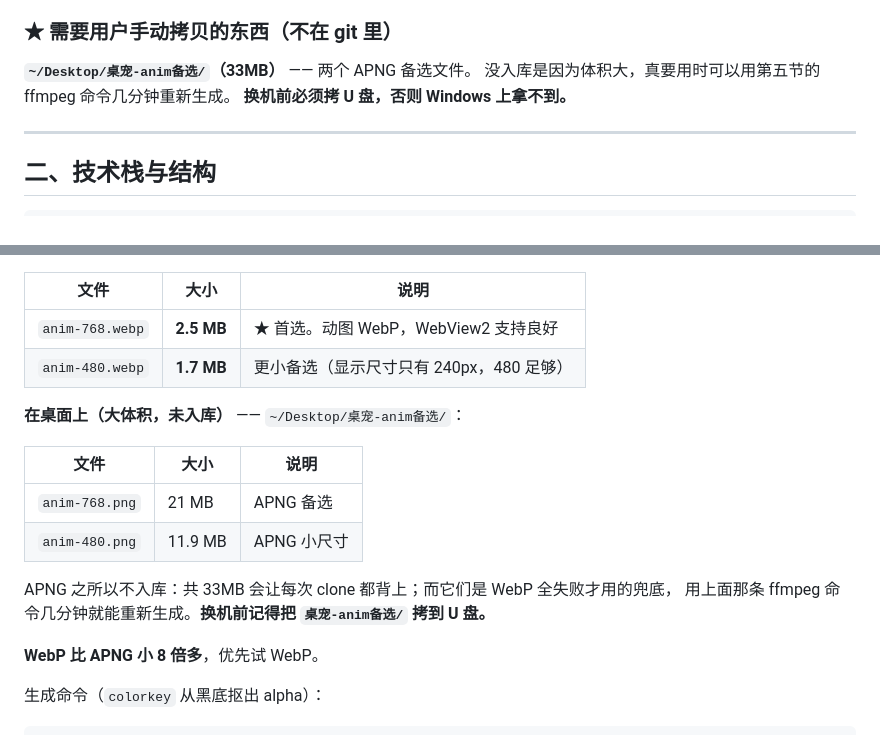
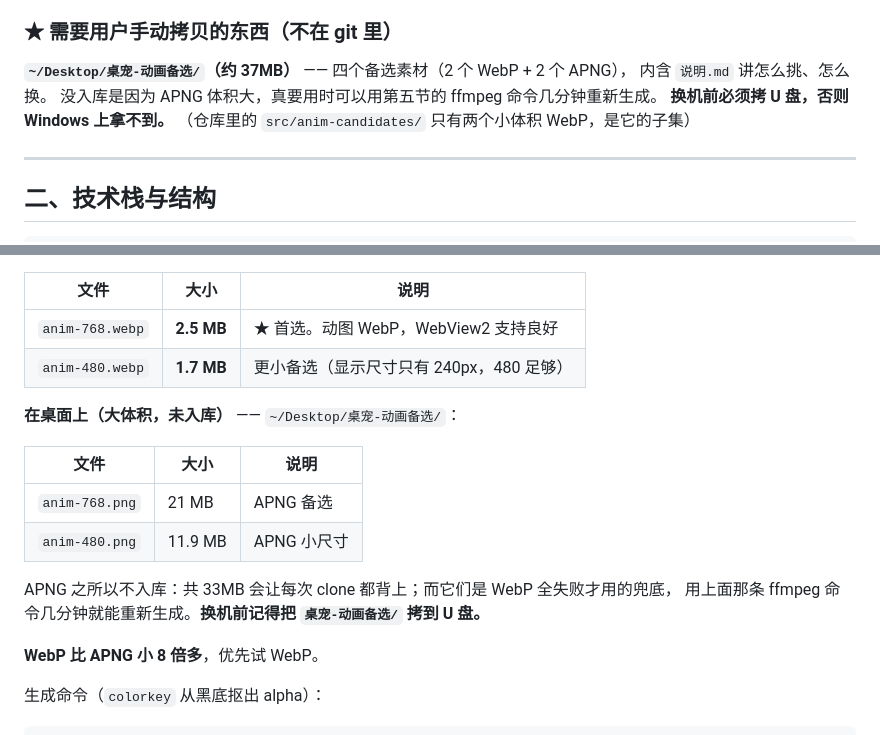
Before and after one commit to 1600922493-lab/desktop-pet, a Markdown page: 交接文档-换机版.md, 2 parts joined by grey strips. Rendered like a GitHub page.

Commit message:
docs: 备选素材整理为 桌宠-动画备选/，同步文档路径

```diff
--- a/交接文档-换机版.md
+++ b/交接文档-换机版.md
@@ -59,9 +59,11 @@ c40ca7b ci: 改用官方 tauri-action，修正上一步的错误
 
 ### ★ 需要用户手动拷贝的东西（不在 git 里）
 
-**`~/Desktop/桌宠-anim备选/`（33MB）** —— 两个 APNG 备选文件。
-没入库是因为体积大，真要用时可以用第五节的 ffmpeg 命令几分钟重新生成。
+**`~/Desktop/桌宠-动画备选/`（约 37MB）** —— 四个备选素材（2 个 WebP + 2 个 APNG），
+内含 `说明.md` 讲怎么挑、怎么换。
+没入库是因为 APNG 体积大，真要用时可以用第五节的 ffmpeg 命令几分钟重新生成。
 **换机前必须拷 U 盘，否则 Windows 上拿不到。**
+（仓库里的 `src/anim-candidates/` 只有两个小体积 WebP，是它的子集）
 
 ---
 
@@ -189,7 +191,7 @@ macOS 上 **WKWebView 播放时丢弃 alpha** → 两个现象同源：
 | `anim-768.webp` | **2.5 MB** | ★ 首选。动图 WebP，WebView2 支持良好 |
 | `anim-480.webp` | **1.7 MB** | 更小备选（显示尺寸只有 240px，480 足够） |
 
-**在桌面上（大体积，未入库）** —— `~/Desktop/桌宠-anim备选/`：
+**在桌面上（大体积，未入库）** —— `~/Desktop/桌宠-动画备选/`：
 
 | 文件 | 大小 | 说明 |
 |------|------|------|
@@ -197,7 +199,7 @@ macOS 上 **WKWebView 播放时丢弃 alpha** → 两个现象同源：
 | `anim-480.png` | 11.9 MB | APNG 小尺寸 |
 
 APNG 之所以不入库：共 33MB 会让每次 clone 都背上；而它们是 WebP 全失败才用的兜底，
-用上面那条 ffmpeg 命令几分钟就能重新生成。**换机前记得把 `桌宠-anim备选/` 拷到 U 盘。**
+用上面那条 ffmpeg 命令几分钟就能重新生成。**换机前记得把 `桌宠-动画备选/` 拷到 U 盘。**
 
 **WebP 比 APNG 小 8 倍多**，优先试 WebP。
 
```
